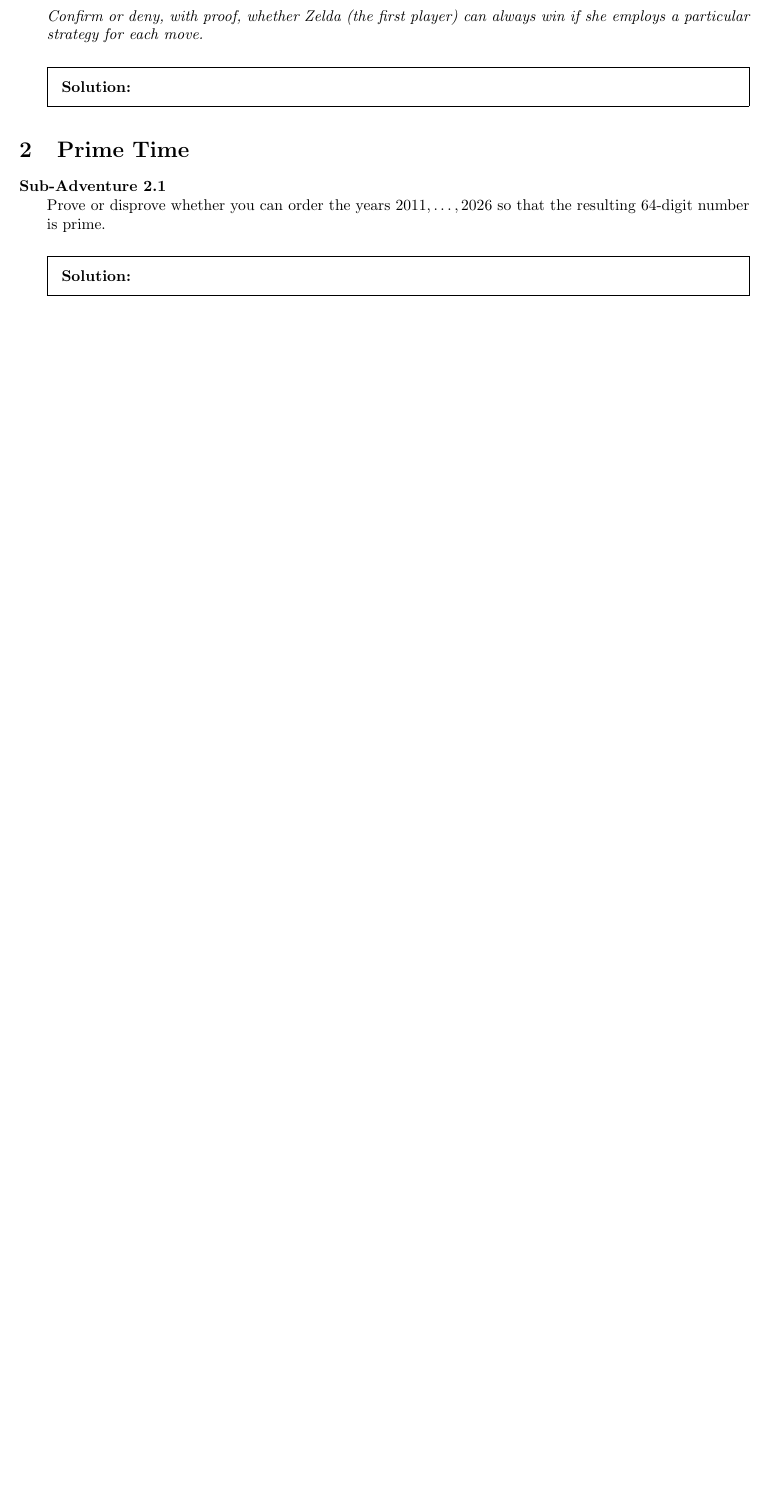
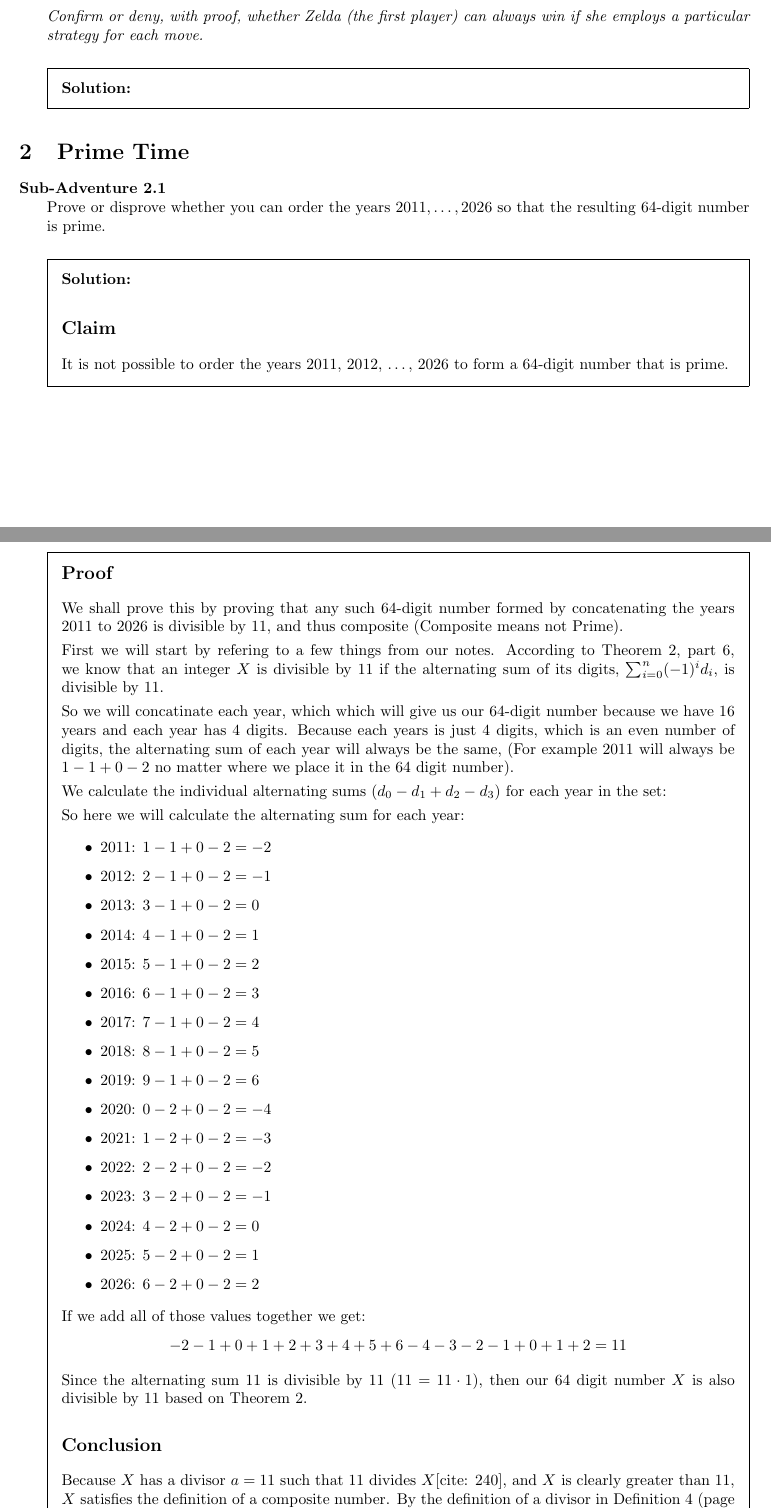
Before and after one commit to aray03/adv1, a LaTeX problem sheet (adv1.tex): part of page 2 of 4 before the commit and two parts of pages 2 and 3 of 5 after it, the two joined at a grey line, cut so that both start at the same text, the shorter picture padded with empty space. Compiled offline with pdfLaTeX.

Commit message:
70% with prime question

```diff
--- a/adv1.tex
+++ b/adv1.tex
@@ -124,6 +124,47 @@ Author \# 3 }
 		\question Prove or disprove whether you can order the years $2011, \dots, 2026$ so that the resulting $64$-digit number is prime.
 
 		\begin{solution}
+\subsection*{Claim}
+It is not possible to order the years 2011, 2012, \dots, 2026 to form a 64-digit number that is prime.
+
+\subsection*{Proof}
+We shall prove this by proving that any such 64-digit number formed by concatenating the years 2011 to 2026 is divisible by 11, and thus composite (Composite means not Prime).
+
+First we will start by refering to a few things from our notes. According to Theorem 2, part 6, we know that an integer $X$ is divisible by 11 if the alternating sum of its digits, $\sum_{i=0}^{n}(-1)^{i}d_{i}$, is divisible by 11.
+
+So we will concatinate each year, which which will give us our 64-digit number because we have 16 years and each year has 4 digits. Because each years is just 4 digits, which is an even number of digits, the alternating sum of each year will always be the same, (For example 2011 will always be $1 - 1 + 0 - 2$ no matter where we place it in the 64 digit number).
+
+
+We calculate the individual alternating sums ($d_0 - d_1 + d_2 - d_3$) for each year in the set:
+
+So here we will calculate the alternating sum for each year:
+\begin{itemize}
+    \item 2011: $1 - 1 + 0 - 2 = -2$
+    \item 2012: $2 - 1 + 0 - 2 = -1$
+    \item 2013: $3 - 1 + 0 - 2 = 0$
+    \item 2014: $4 - 1 + 0 - 2 = 1$
+    \item 2015: $5 - 1 + 0 - 2 = 2$
+    \item 2016: $6 - 1 + 0 - 2 = 3$
+    \item 2017: $7 - 1 + 0 - 2 = 4$
+    \item 2018: $8 - 1 + 0 - 2 = 5$
+    \item 2019: $9 - 1 + 0 - 2 = 6$
+    \item 2020: $0 - 2 + 0 - 2 = -4$
+    \item 2021: $1 - 2 + 0 - 2 = -3$
+    \item 2022: $2 - 2 + 0 - 2 = -2$
+    \item 2023: $3 - 2 + 0 - 2 = -1$
+    \item 2024: $4 - 2 + 0 - 2 = 0$
+    \item 2025: $5 - 2 + 0 - 2 = 1$
+    \item 2026: $6 - 2 + 0 - 2 = 2$
+\end{itemize}
+
+If we add all of those values together we get:
+$$ -2 - 1 + 0 + 1 + 2 + 3 + 4 + 5 + 6 - 4 - 3 - 2 - 1 + 0 + 1 + 2 = 11$$
+
+Since the alternating sum $11$ is divisible by 11 ($11 = 11 \cdot 1$), then our 64 digit number $X$ is also divisible by 11 based on Theorem 2.
+
+\subsection*{Conclusion}
+Because $X$ has a divisor $a = 11$ such that $11$ divides $X$[cite: 240], and $X$ is clearly greater than 11, $X$ satisfies the definition of a composite number. By the definition of a divisor in Definition 4 (page 12), $X$ cannot be prime[cite: 240]. Thus, no ordering of the years 2011 to 2026 can result in a prime number.
+
 
 		\end{solution}
 
```
Also changed, not shown: adv1.pdf.
